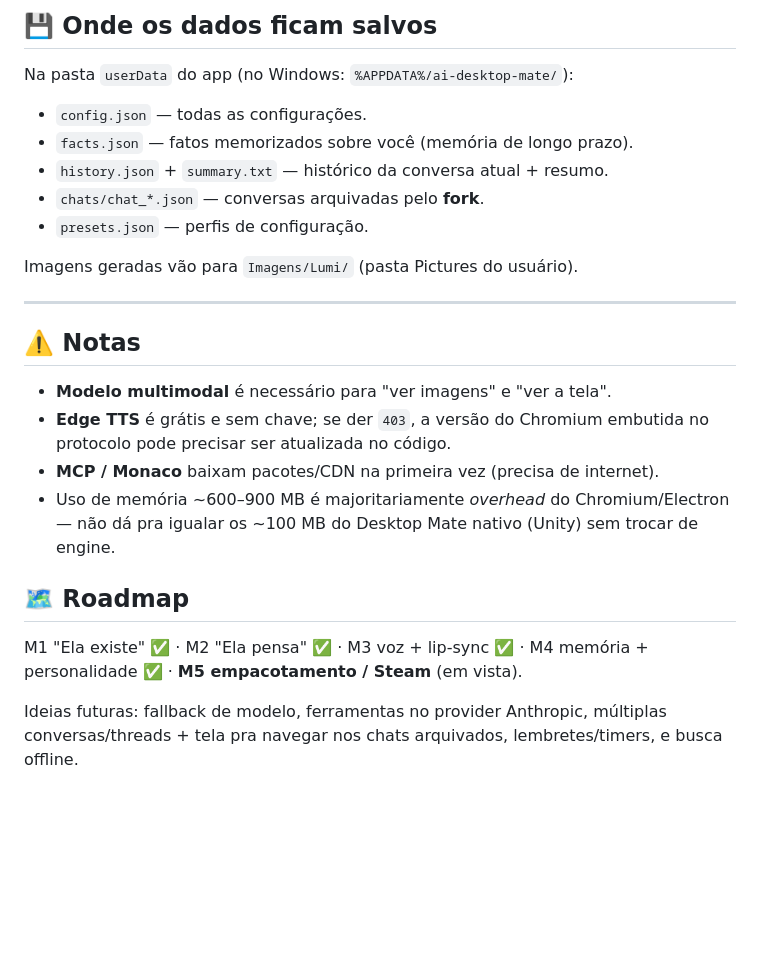
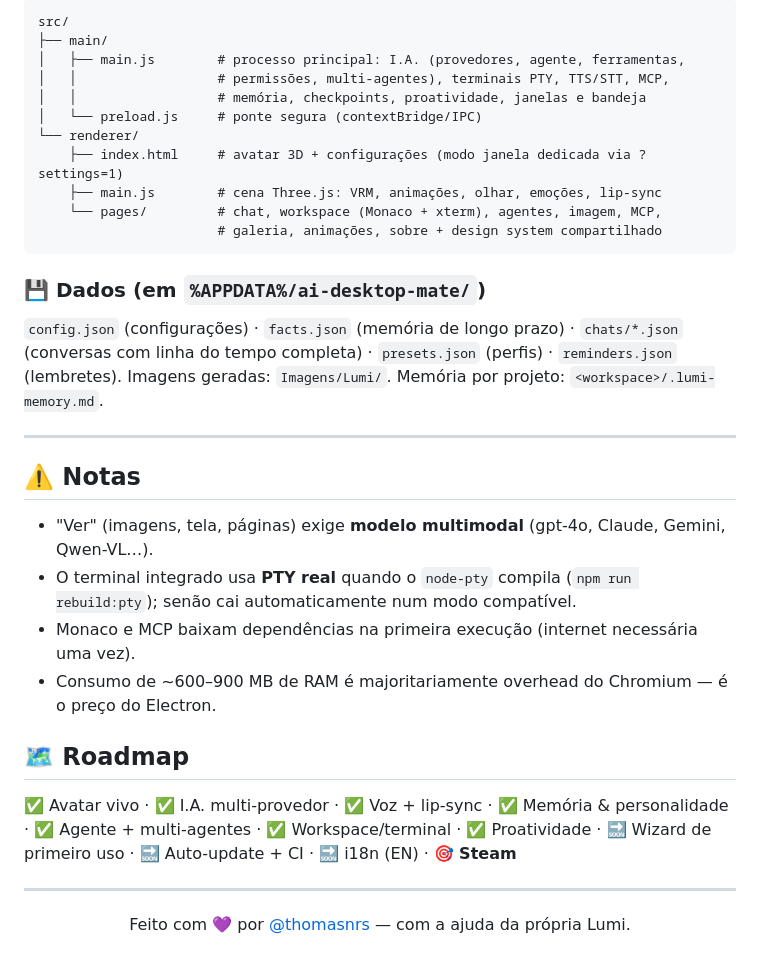
Before and after one commit to thomasnrs/Lumi_Agent, a Markdown page: README.md, the part around one of its changes. Drawn GitHub-style; blank space fills up the shorter version.

````diff
--- a/README.md
+++ b/README.md
@@ -76,23 +153,38 @@ Abra as **Configurações** (engrenagem no avatar, ou menu da bandeja) e preench
 
-## 💾 Onde os dados ficam salvos
-Na pasta `userData` do app (no Windows: `%APPDATA%/ai-desktop-mate/`):
-- `config.json` — todas as configurações.
-- `facts.json` — fatos memorizados sobre você (memória de longo prazo).
-- `history.json` + `summary.txt` — histórico da conversa atual + resumo.
-- `chats/chat_*.json` — conversas arquivadas pelo **fork**.
-- `presets.json` — perfis de configuração.
+```
+src/
+├── main/
+│   ├── main.js        # processo principal: I.A. (provedores, agente, ferramentas,
+│   │                  # permissões, multi-agentes), terminais PTY, TTS/STT, MCP,
+│   │                  # memória, checkpoints, proatividade, janelas e bandeja
+│   └── preload.js     # ponte segura (contextBridge/IPC)
+└── renderer/
+    ├── index.html     # avatar 3D + configurações (modo janela dedicada via ?settings=1)
+    ├── main.js        # cena Three.js: VRM, animações, olhar, emoções, lip-sync
+    └── pages/         # chat, workspace (Monaco + xterm), agentes, imagem, MCP,
+                       # galeria, animações, sobre + design system compartilhado
+```
 
-Imagens geradas vão para `Imagens/Lumi/` (pasta Pictures do usuário).
+### 💾 Dados (em `%APPDATA%/ai-desktop-mate/`)
+`config.json` (configurações) · `facts.json` (memória de longo prazo) · `chats/*.json` (conversas com linha do tempo completa) · `presets.json` (perfis) · `reminders.json` (lembretes). Imagens geradas: `Imagens/Lumi/`. Memória por projeto: `<workspace>/.lumi-memory.md`.
 
 ---
 
 ## ⚠️ Notas
-- **Modelo multimodal** é necessário para "ver imagens" e "ver a tela".
-- **Edge TTS** é grátis e sem chave; se der `403`, a versão do Chromium embutida no protocolo pode precisar ser atualizada no código.
-- **MCP / Monaco** baixam pacotes/CDN na primeira vez (precisa de internet).
-- Uso de memória ~600–900 MB é majoritariamente *overhead* do Chromium/Electron — não dá pra igualar os ~100 MB do Desktop Mate nativo (Unity) sem trocar de engine.
+
+- "Ver" (imagens, tela, páginas) exige **modelo multimodal** (gpt-4o, Claude, Gemini, Qwen-VL…).
+- O terminal integrado usa **PTY real** quando o `node-pty` compila (`npm run rebuild:pty`); senão cai automaticamente num modo compatível.
+- Monaco e MCP baixam dependências na primeira execução (internet necessária uma vez).
+- Consumo de ~600–900 MB de RAM é majoritariamente overhead do Chromium — é o preço do Electron.
 
 ## 🗺️ Roadmap
-M1 "Ela existe" ✅ · M2 "Ela pensa" ✅ · M3 voz + lip-sync ✅ · M4 memória + personalidade ✅ · **M5 empacotamento / Steam** (em vista).
 
-Ideias futuras: fallback de modelo, ferramentas no provider Anthropic, múltiplas conversas/threads + tela pra navegar nos chats arquivados, lembretes/timers, e busca offline.
+✅ Avatar vivo · ✅ I.A. multi-provedor · ✅ Voz + lip-sync · ✅ Memória & personalidade · ✅ Agente + multi-agentes · ✅ Workspace/terminal · ✅ Proatividade · 🔜 Wizard de primeiro uso · 🔜 Auto-update + CI · 🔜 i18n (EN) · 🎯 **Steam**
+
+---
+
+<div align="center">
+
+Feito com 💜 por [@thomasnrs](https://github.com/thomasnrs) — com a ajuda da própria Lumi.
+
+</div>
````
Also changed, not shown: other parts of README.md (+132 -55 lines).
